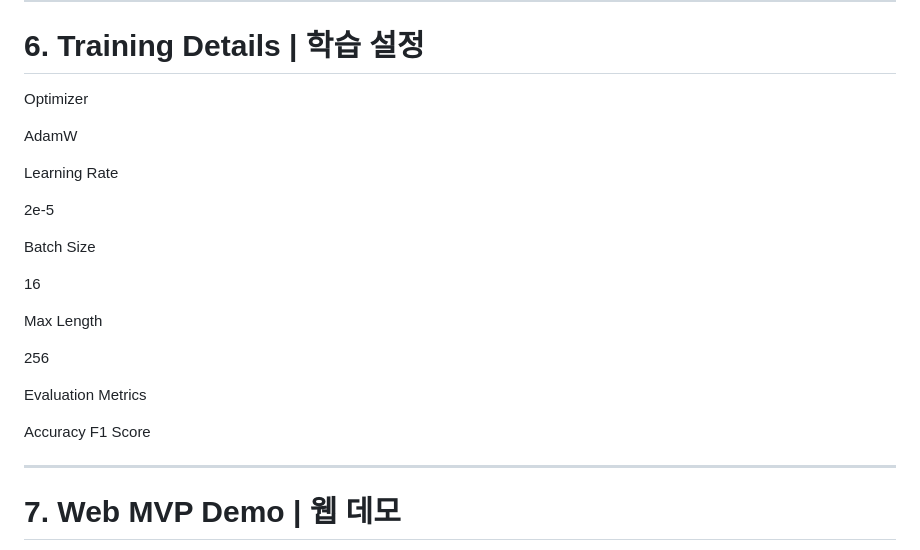
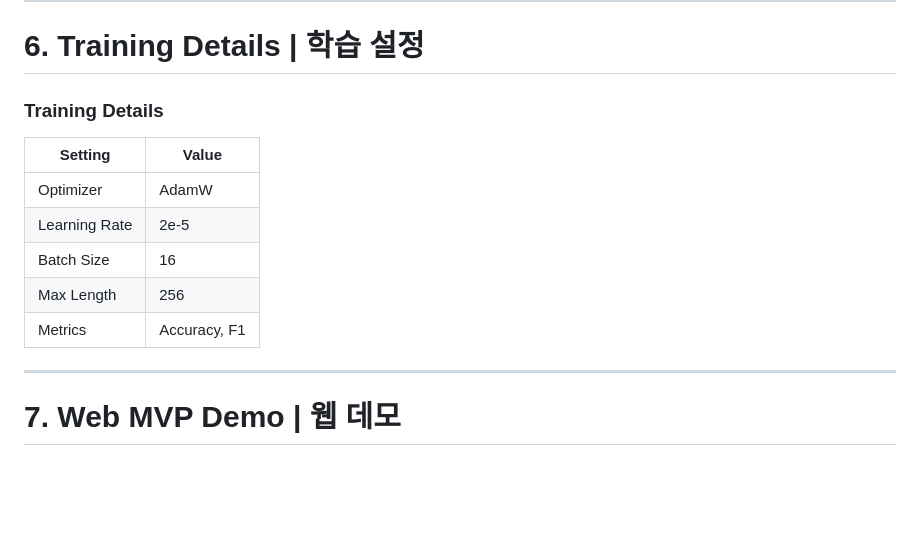
Before and after one commit to d4b1n/sentiment-model-comparison, a Markdown page: README.md, the part around one of its changes. GitHub-like rendering; blank space fills up the shorter version.

Commit message:
Update README with training details and demo examples
Reformatted training details section and added demo input/output examples.

```diff
--- a/README.md
+++ b/README.md
@@ -95,36 +95,15 @@ Train Samples
 
 # 6. Training Details | 학습 설정
 
-Optimizer
+### Training Details
 
-
-AdamW
-
-
-Learning Rate
-
-
-2e-5
-
-
-Batch Size
-
-
-16
-
-
-Max Length
-
-
-256
-
-
-Evaluation Metrics
-
-
-Accuracy
-F1 Score
-
+| Setting | Value |
+|------|------|
+| Optimizer | AdamW |
+| Learning Rate | 2e-5 |
+| Batch Size | 16 |
+| Max Length | 256 |
+| Metrics | Accuracy, F1 |
 
 ---
 
```
Also changed, not shown: other parts of README.md (+9 -6 lines).
